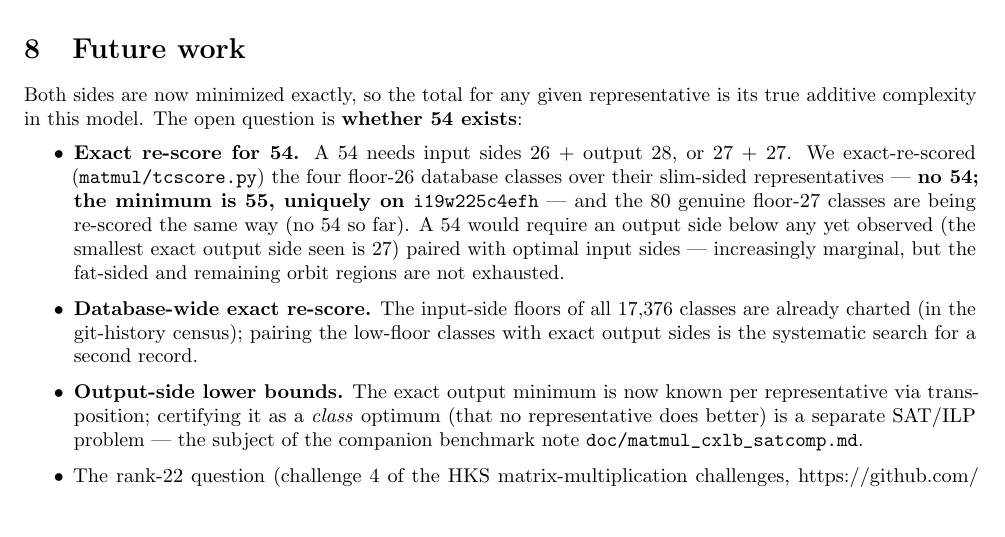
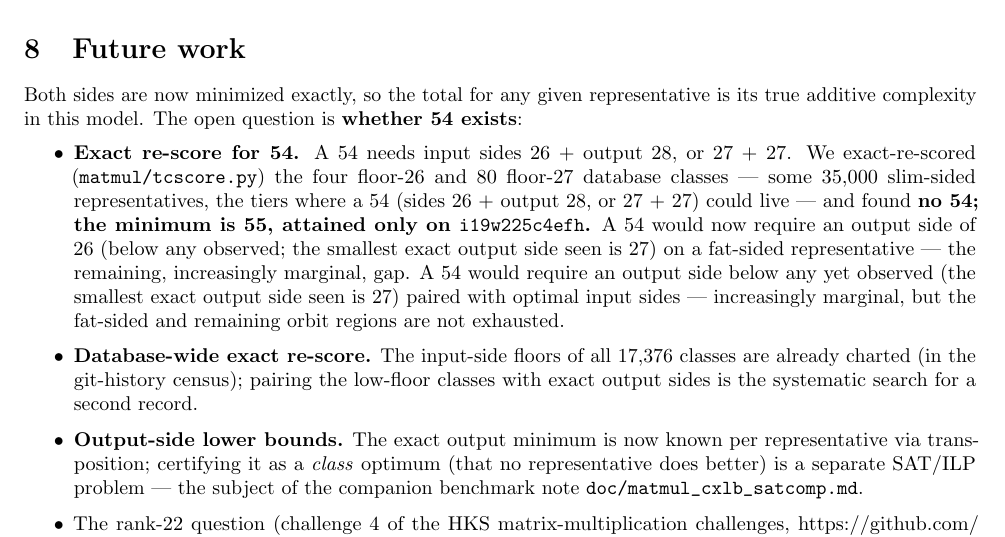
Before and after one commit to gsidebottom/logic, a LaTeX document (doc/matmul_adds_paper.tex): part of page 5 of 9, cut so that both start at the same text, the shorter picture padded with empty space. Compiled offline with pdfLaTeX.

Commit message:
matmul: conclude the 54 hunt — no 54 in the floor-26/27 tiers
Floor-27 exact re-score complete: all 32,000 slim-sided reps of the 80
genuine floor-27 classes scored (exact sides + transposition-exact
output); zero <= 54, and the only class reaching 55 is i19w225c4efh.
With the floor-26 exhaustion, the best-sides tiers (~35,000 reps) are
fully searched: no 54; 55 is the minimum, uniquely on i19w225c4efh.
Adds-paper Future-work firmed from "no 54 so far" to the concluded
result, with the residual gap stated (a 54 would need output side 26,
below any observed).

Co-Authored-By: Claude Fable 5 <noreply@anthropic.com>

```diff
--- a/doc/matmul_adds_paper.tex
+++ b/doc/matmul_adds_paper.tex
@@ -388,10 +388,13 @@ question is \textbf{whether 54 exists}:
 \begin{itemize}
 \item \textbf{Exact re-score for 54.} A 54 needs input sides 26 +
   output 28, or 27 + 27. We exact-re-scored (\texttt{matmul/tcscore.py})
-  the four floor-26 database classes over their slim-sided
-  representatives --- \textbf{no 54; the minimum is 55, uniquely on
-  \texttt{i19w225c4efh}} --- and the 80 genuine floor-27 classes are
-  being re-scored the same way (no 54 so far). A 54 would require an output side below any
+  the four floor-26 and 80 floor-27 database classes --- some 35{,}000
+  slim-sided representatives, the tiers where a 54 (sides 26 + output
+  28, or 27 + 27) could live --- and found \textbf{no 54; the minimum
+  is 55, attained only on \texttt{i19w225c4efh}.} A 54 would now
+  require an output side of 26 (below any observed; the smallest exact
+  output side seen is 27) on a fat-sided representative --- the
+  remaining, increasingly marginal, gap. A 54 would require an output side below any
   yet observed (the smallest exact output side seen is 27) paired with
   optimal input sides --- increasingly marginal, but the fat-sided and
   remaining orbit regions are not exhausted.
```
Also changed, not shown: doc/matmul_adds_paper.md (+7 -4 lines), doc/matmul_adds_paper.pdf.
